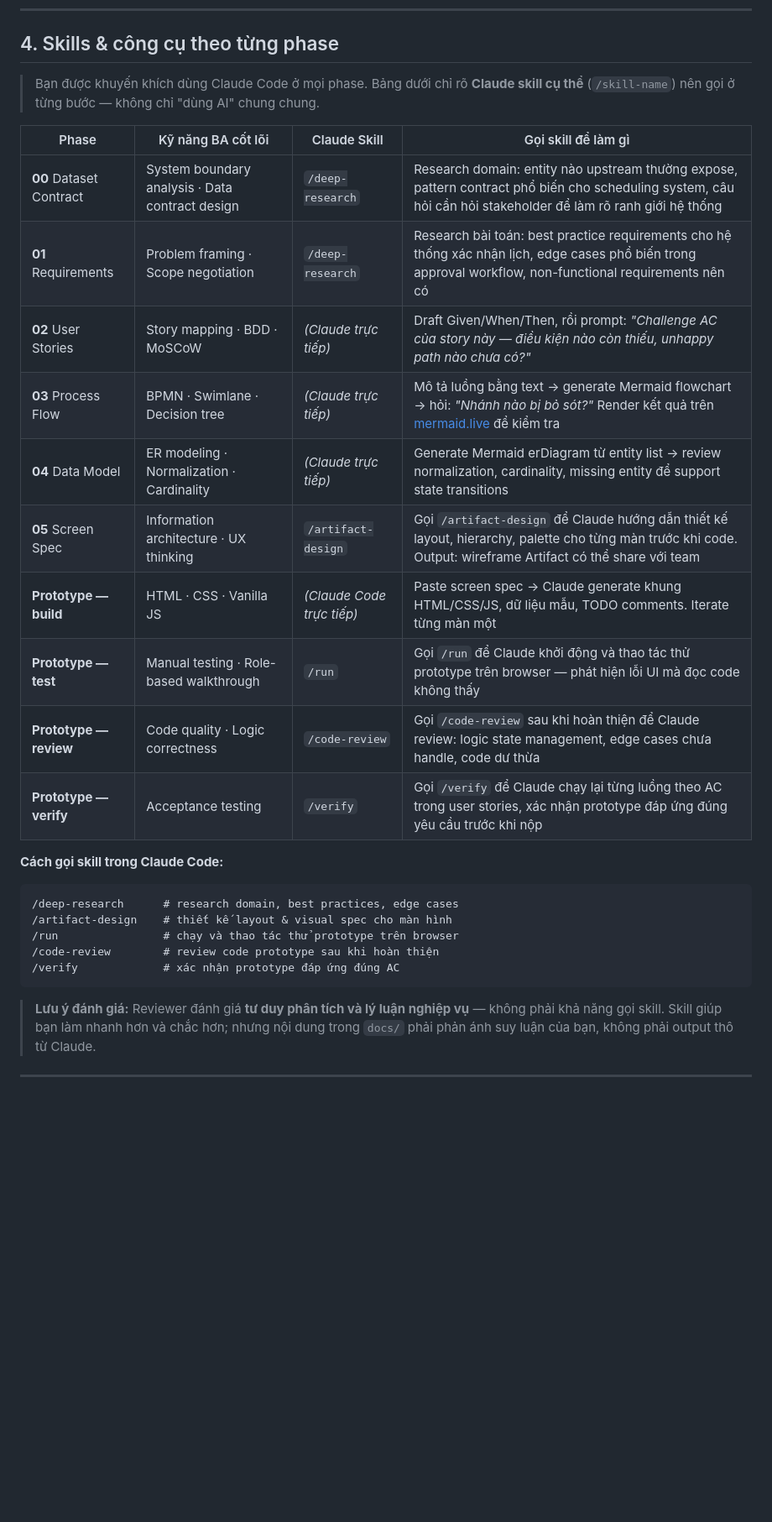
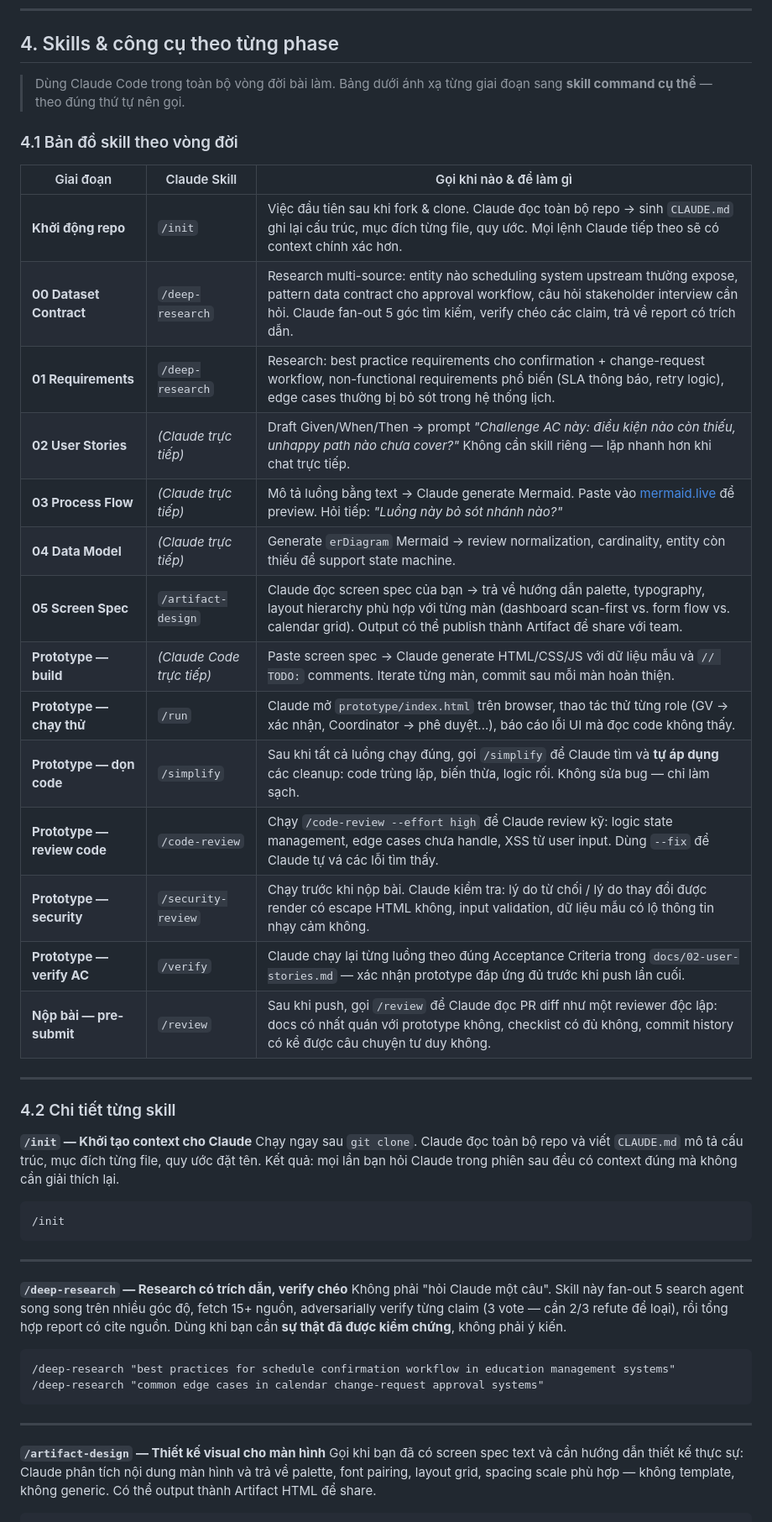
Before and after one commit to DatapotAnalytics/datapot-ba-test-demo, a Markdown page: README.md, the part around one of its changes. Shown at 84% size. GitHub-like rendering; blank space fills up the shorter version.

Commit message:
docs: deep-dive all Claude skills into section 4 — lifecycle map + per-skill reference with usage examples

````diff
--- a/README.md
+++ b/README.md
@@ -45,29 +45,50 @@ Bạn được yêu cầu phân tích và prototype một **hệ thống quản
 
 ## 4. Skills & công cụ theo từng phase
 
-> Bạn được khuyến khích dùng Claude Code ở mọi phase. Bảng dưới chỉ rõ **Claude skill cụ thể** (`/skill-name`) nên gọi ở từng bước — không chỉ "dùng AI" chung chung.
+> Dùng Claude Code trong toàn bộ vòng đời bài làm. Bảng dưới ánh xạ từng giai đoạn sang **skill command cụ thể** — theo đúng thứ tự nên gọi.
 
-| Phase | Kỹ năng BA cốt lõi | Claude Skill | Gọi skill để làm gì |
-|---|---|---|---|
-| **00** Dataset Contract | System boundary analysis · Data contract design | `/deep-research` | Research domain: entity nào upstream thường expose, pattern contract phổ biến cho scheduling system, câu hỏi cần hỏi stakeholder để làm rõ ranh giới hệ thống |
-| **01** Requirements | Problem framing · Scope negotiation | `/deep-research` | Research bài toán: best practice requirements cho hệ thống xác nhận lịch, edge cases phổ biến trong approval workflow, non-functional requirements nên có |
-| **02** User Stories | Story mapping · BDD · MoSCoW | *(Claude trực tiếp)* | Draft Given/When/Then, rồi prompt: *"Challenge AC của story này — điều kiện nào còn thiếu, unhappy path nào chưa có?"* |
-| **03** Process Flow | BPMN · Swimlane · Decision tree | *(Claude trực tiếp)* | Mô tả luồng bằng text → generate Mermaid flowchart → hỏi: *"Nhánh nào bị bỏ sót?"* Render kết quả trên [mermaid.live](https://mermaid.live) để kiểm tra |
-| **04** Data Model | ER modeling · Normalization · Cardinality | *(Claude trực tiếp)* | Generate Mermaid erDiagram từ entity list → review normalization, cardinality, missing entity để support state transitions |
-| **05** Screen Spec | Information architecture · UX thinking | `/artifact-design` | Gọi `/artifact-design` để Claude hướng dẫn thiết kế layout, hierarchy, palette cho từng màn trước khi code. Output: wireframe Artifact có thể share với team |
-| **Prototype — build** | HTML · CSS · Vanilla JS | *(Claude Code trực tiếp)* | Paste screen spec → Claude generate khung HTML/CSS/JS, dữ liệu mẫu, TODO comments. Iterate từng màn một |
-| **Prototype — test** | Manual testing · Role-based walkthrough | `/run` | Gọi `/run` để Claude khởi động và thao tác thử prototype trên browser — phát hiện lỗi UI mà đọc code không thấy |
-| **Prototype — review** | Code quality · Logic correctness | `/code-review` | Gọi `/code-review` sau khi hoàn thiện để Claude review: logic state management, edge cases chưa handle, code dư thừa |
-| **Prototype — verify** | Acceptance testing | `/verify` | Gọi `/verify` để Claude chạy lại từng luồng theo AC trong user stories, xác nhận prototype đáp ứng đúng yêu cầu trước khi nộp |
+### 4.1 Bản đồ skill theo vòng đời
 
-**Cách gọi skill trong Claude Code:**
+| Giai đoạn | Claude Skill | Gọi khi nào & để làm gì |
+|---|---|---|
+| **Khởi động repo** | `/init` | Việc đầu tiên sau khi fork & clone. Claude đọc toàn bộ repo → sinh `CLAUDE.md` ghi lại cấu trúc, mục đích từng file, quy ước. Mọi lệnh Claude tiếp theo sẽ có context chính xác hơn. |
+| **00 Dataset Contract** | `/deep-research` | Research multi-source: entity nào scheduling system upstream thường expose, pattern data contract cho approval workflow, câu hỏi stakeholder interview cần hỏi. Claude fan-out 5 góc tìm kiếm, verify chéo các claim, trả về report có trích dẫn. |
+| **01 Requirements** | `/deep-research` | Research: best practice requirements cho confirmation + change-request workflow, non-functional requirements phổ biến (SLA thông báo, retry logic), edge cases thường bị bỏ sót trong hệ thống lịch. |
+| **02 User Stories** | *(Claude trực tiếp)* | Draft Given/When/Then → prompt *"Challenge AC này: điều kiện nào còn thiếu, unhappy path nào chưa cover?"* Không cần skill riêng — lặp nhanh hơn khi chat trực tiếp. |
+| **03 Process Flow** | *(Claude trực tiếp)* | Mô tả luồng bằng text → Claude generate Mermaid. Paste vào [mermaid.live](https://mermaid.live) để preview. Hỏi tiếp: *"Luồng này bỏ sót nhánh nào?"* |
+| **04 Data Model** | *(Claude trực tiếp)* | Generate `erDiagram` Mermaid → review normalization, cardinality, entity còn thiếu để support state machine. |
+| **05 Screen Spec** | `/artifact-design` | Claude đọc screen spec của bạn → trả về hướng dẫn palette, typography, layout hierarchy phù hợp với từng màn (dashboard scan-first vs. form flow vs. calendar grid). Output có thể publish thành Artifact để share với team. |
+| **Prototype — build** | *(Claude Code trực tiếp)* | Paste screen spec → Claude generate HTML/CSS/JS với dữ liệu mẫu và `// TODO:` comments. Iterate từng màn, commit sau mỗi màn hoàn thiện. |
+| **Prototype — chạy thử** | `/run` | Claude mở `prototype/index.html` trên browser, thao tác thử từng role (GV → xác nhận, Coordinator → phê duyệt...), báo cáo lỗi UI mà đọc code không thấy. |
+| **Prototype — dọn code** | `/simplify` | Sau khi tất cả luồng chạy đúng, gọi `/simplify` để Claude tìm và **tự áp dụng** các cleanup: code trùng lặp, biến thừa, logic rối. Không sửa bug — chỉ làm sạch. |
+| **Prototype — review code** | `/code-review` | Chạy `/code-review --effort high` để Claude review kỹ: logic state management, edge cases chưa handle, XSS từ user input. Dùng `--fix` để Claude tự vá các lỗi tìm thấy. |
+| **Prototype — security** | `/security-review` | Chạy trước khi nộp bài. Claude kiểm tra: lý do từ chối / lý do thay đổi được render có escape HTML không, input validation, dữ liệu mẫu có lộ thông tin nhạy cảm không. |
+| **Prototype — verify AC** | `/verify` | Claude chạy lại từng luồng theo đúng Acceptance Criteria trong `docs/02-user-stories.md` — xác nhận prototype đáp ứng đủ trước khi push lần cuối. |
+| **Nộp bài — pre-submit** | `/review` | Sau khi push, gọi `/review` để Claude đọc PR diff như một reviewer độc lập: docs có nhất quán với prototype không, checklist có đủ không, commit history có kể được câu chuyện tư duy không. |
+
+---
+
+### 4.2 Chi tiết từng skill
+
+**`/init` — Khởi tạo context cho Claude**
+Chạy ngay sau `git clone`. Claude đọc toàn bộ repo và viết `CLAUDE.md` mô tả cấu trúc, mục đích từng file, quy ước đặt tên. Kết quả: mọi lần bạn hỏi Claude trong phiên sau đều có context đúng mà không cần giải thích lại.
+
 ```
-/deep-research      # research domain, best practices, edge cases
-/artifact-design    # thiết kế layout & visual spec cho màn hình
-/run                # chạy và thao tác thử prototype trên browser
-/code-review        # review code prototype sau khi hoàn thiện
-/verify             # xác nhận prototype đáp ứng đúng AC
+/init
 ```
 
-> **Lưu ý đánh giá:** Reviewer đánh giá **tư duy phân tích và lý luận nghiệp vụ** — không phải khả năng gọi skill.
-> Skill giúp bạn làm nhanh hơn và chắc hơn; nhưng nội dung trong `docs/` phải phản ánh suy luận của bạn, không phải output thô từ Claude.
+---
+
+**`/deep-research` — Research có trích dẫn, verify chéo**
+Không phải "hỏi Claude một câu". Skill này fan-out 5 search agent song song trên nhiều góc độ, fetch 15+ nguồn, adversarially verify từng claim (3 vote — cần 2/3 refute để loại), rồi tổng hợp report có cite nguồn. Dùng khi bạn cần **sự thật đã được kiểm chứng**, không phải ý kiến.
+
+```
+/deep-research "best practices for schedule confirmation workflow in education management systems"
+/deep-research "common edge cases in calendar change-request approval systems"
+```
+
+---
+
+**`/artifact-design` — Thiết kế visual cho màn hình**
+Gọi khi bạn đã có screen spec text và cần hướng dẫn thiết kế thực sự: Claude phân tích nội dung màn hình và trả về palette, font pairing, layout grid, spacing scale phù hợp — không template, không generic. Có thể output thành Artifact HTML để share.
+
````
Also changed, not shown: other parts of README.md (+68 -0 lines).
